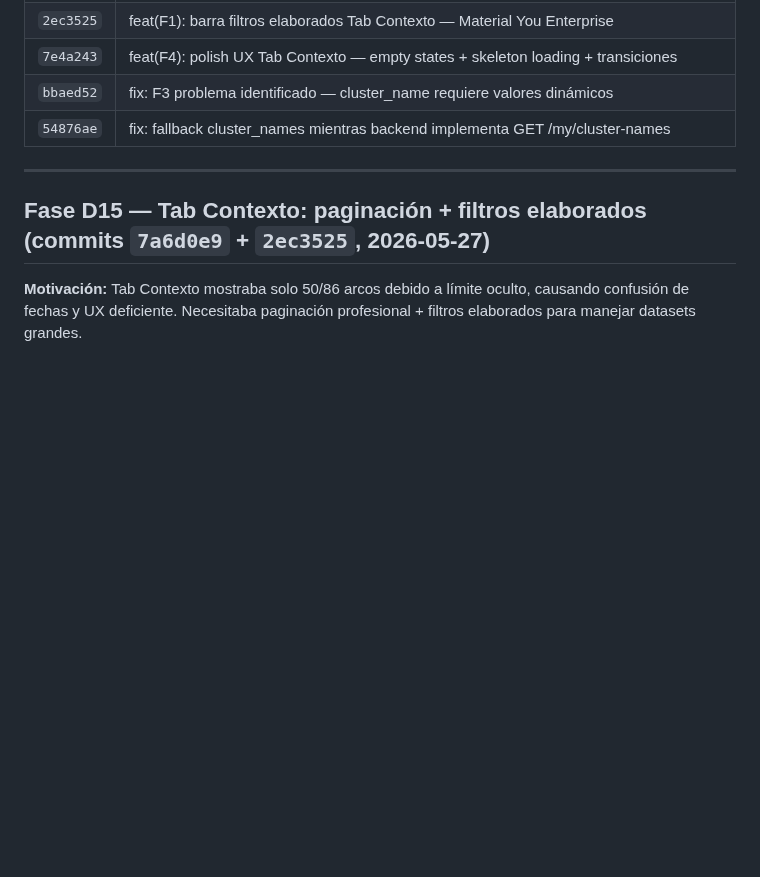
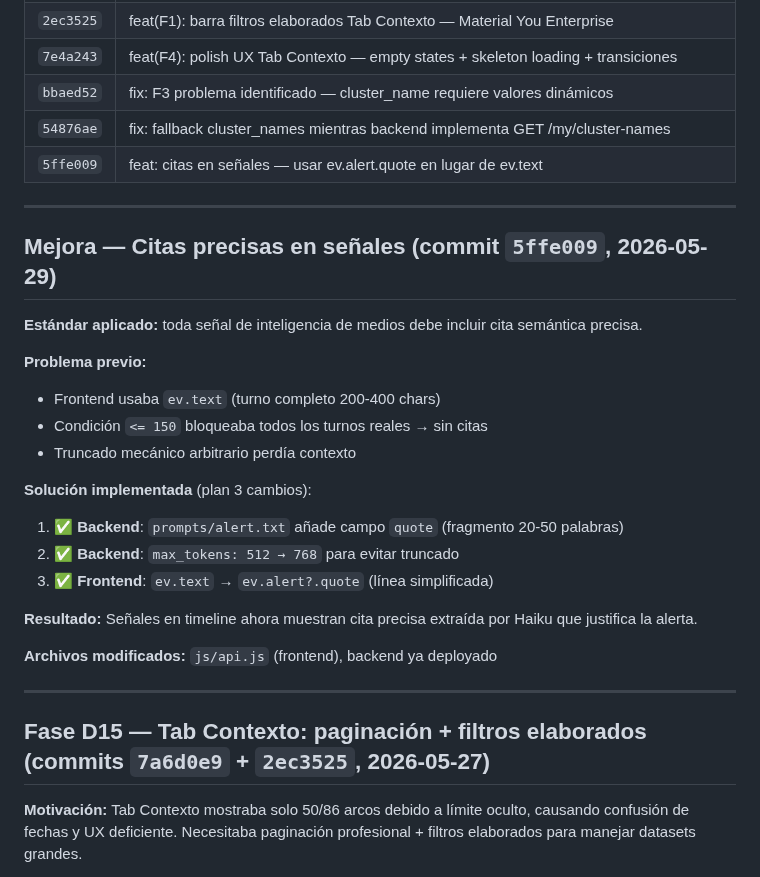
Before and after one commit to asinorum/qontexto-dashboard, a Markdown page: ESTADO.md, the part around the change. GitHub-like rendering; blank space fills up the shorter version.

Commit message:
docs: mejora citas señales documentada — plan 3 cambios completado
- Cambio 3 frontend: ev.text → ev.alert.quote
- Backend cambios 1-2 ya deployados
- Resultado: citas precisas semánticas vs truncado mecánico
- Timeline señales ahora con citas que justifican alertas

```diff
--- a/ESTADO.md
+++ b/ESTADO.md
@@ -109,6 +109,27 @@ Frontend:  F2 (pag UI)   →   F3 (filtros UI)  →  F1 (diseño)  →  F4 (poli
 | `7e4a243` | feat(F4): polish UX Tab Contexto — empty states + skeleton loading + transiciones |
 | `bbaed52` | fix: F3 problema identificado — cluster_name requiere valores dinámicos |
 | `54876ae` | fix: fallback cluster_names mientras backend implementa GET /my/cluster-names |
+| `5ffe009` | feat: citas en señales — usar ev.alert.quote en lugar de ev.text |
+
+---
+
+## Mejora — Citas precisas en señales (commit `5ffe009`, 2026-05-29)
+
+**Estándar aplicado:** toda señal de inteligencia de medios debe incluir cita semántica precisa.
+
+**Problema previo:**
+- Frontend usaba `ev.text` (turno completo 200-400 chars)
+- Condición `<= 150` bloqueaba todos los turnos reales → sin citas
+- Truncado mecánico arbitrario perdía contexto
+
+**Solución implementada** (plan 3 cambios):
+1. ✅ **Backend**: `prompts/alert.txt` añade campo `quote` (fragmento 20-50 palabras)
+2. ✅ **Backend**: `max_tokens: 512 → 768` para evitar truncado
+3. ✅ **Frontend**: `ev.text` → `ev.alert?.quote` (línea simplificada)
+
+**Resultado:** Señales en timeline ahora muestran cita precisa extraída por Haiku que justifica la alerta.
+
+**Archivos modificados:** `js/api.js` (frontend), backend ya deployado
 
 ---
 
```
